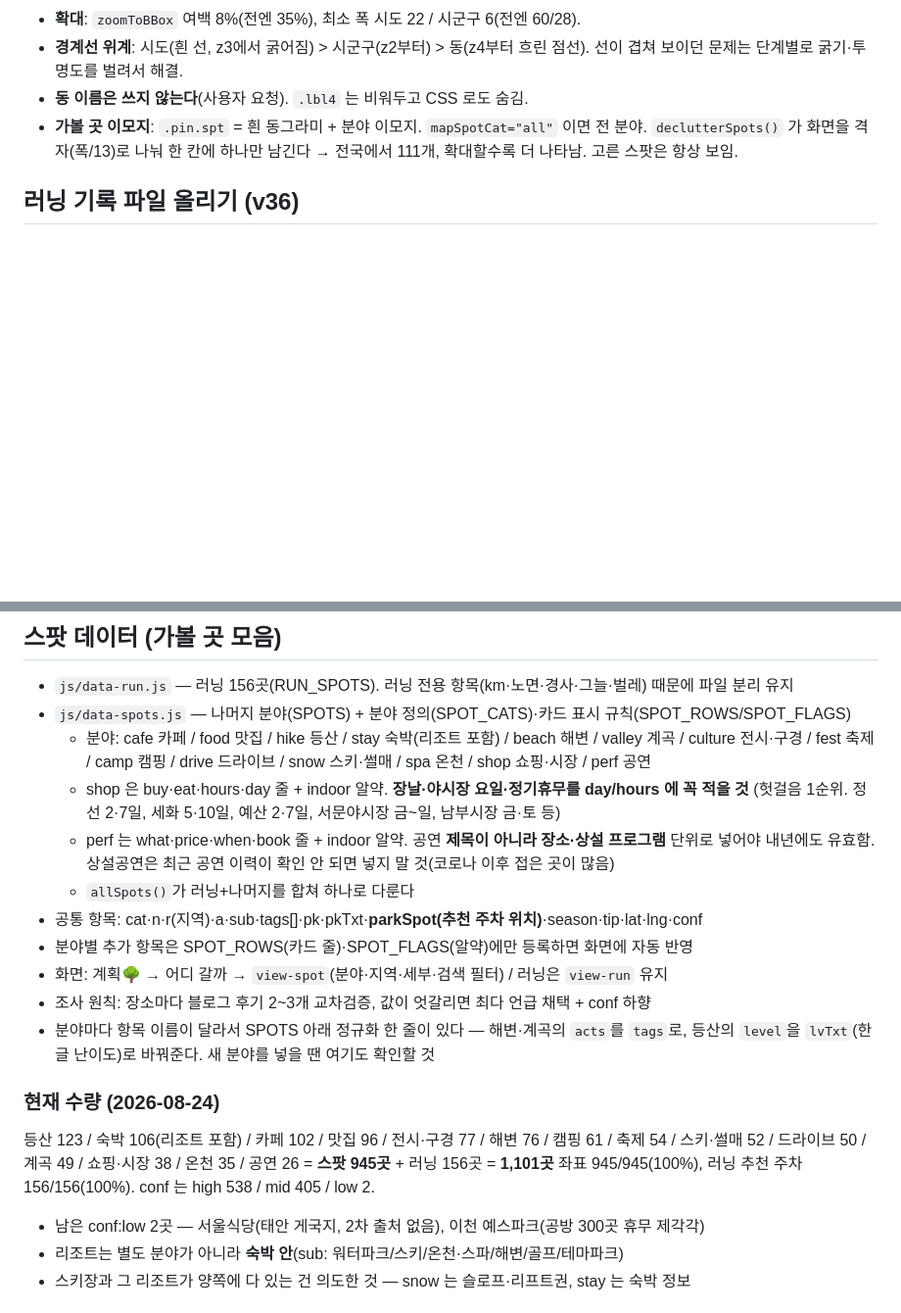
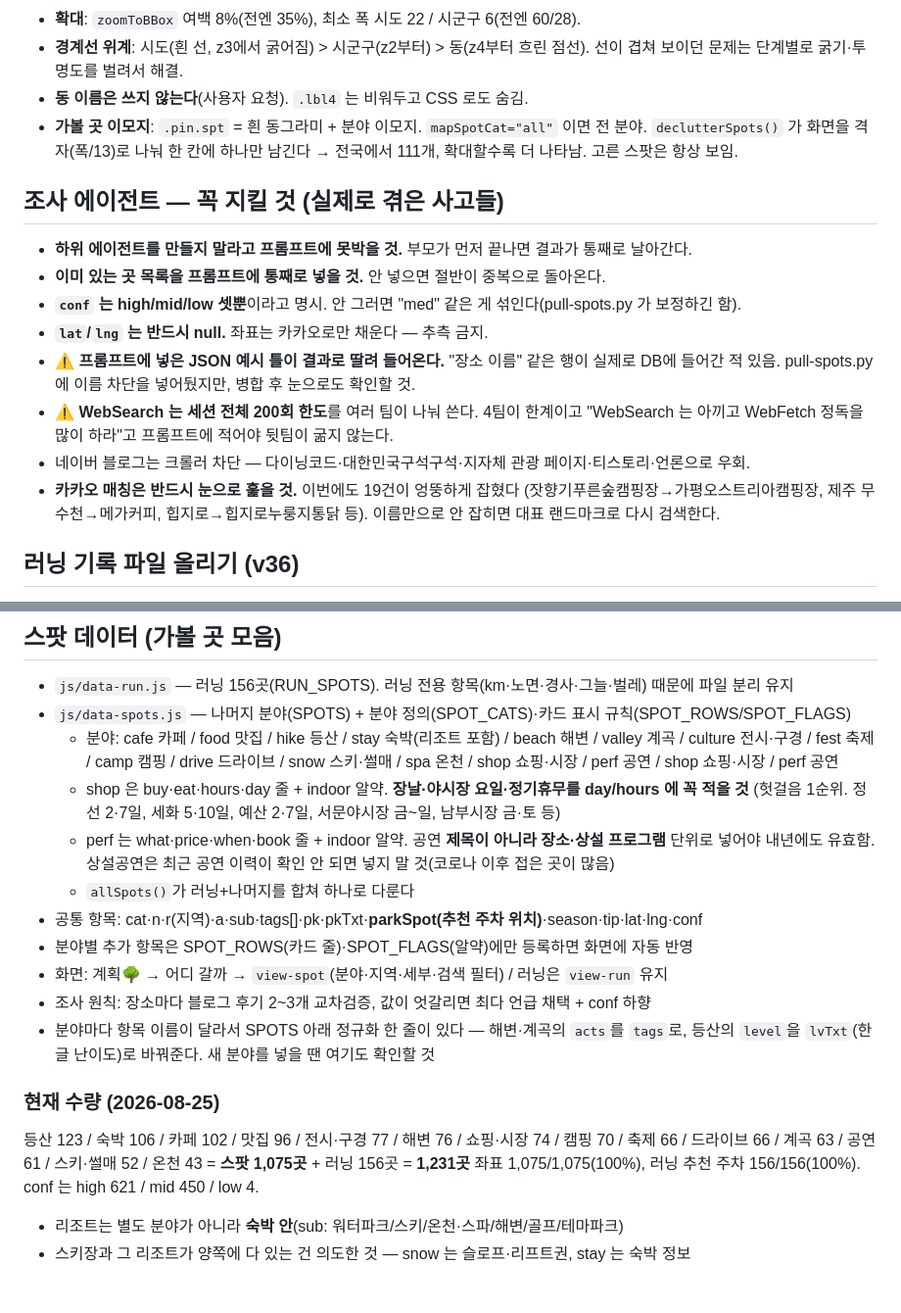
Before and after one commit to housimpleop-ops/ForHeeJin, a Markdown page: CLAUDE.md, 2 parts joined by grey strips. Shown at 98% size. Rendered like a GitHub page; blank space fills up the shorter version.

Commit message:
CLAUDE.md 갱신 — 1,231곳, 조사 에이전트 주의사항
Co-Authored-By: Claude Opus 5 <noreply@anthropic.com>

```diff
--- a/CLAUDE.md
+++ b/CLAUDE.md
@@ -101,6 +101,21 @@ DATA = { v, events[], wishes[], meals[], notes[], wedding[], trips[],
   `declutterSpots()` 가 화면을 격자(폭/13)로 나눠 한 칸에 하나만 남긴다 →
   전국에서 111개, 확대할수록 더 나타남. 고른 스팟은 항상 보임.
 
+## 조사 에이전트 — 꼭 지킬 것 (실제로 겪은 사고들)
+
+- **하위 에이전트를 만들지 말라고 프롬프트에 못박을 것.** 부모가 먼저 끝나면 결과가 통째로 날아간다.
+- **이미 있는 곳 목록을 프롬프트에 통째로 넣을 것.** 안 넣으면 절반이 중복으로 돌아온다.
+- **`conf` 는 high/mid/low 셋뿐**이라고 명시. 안 그러면 "med" 같은 게 섞인다(pull-spots.py 가 보정하긴 함).
+- **`lat`/`lng` 는 반드시 null.** 좌표는 카카오로만 채운다 — 추측 금지.
+- ⚠️ **프롬프트에 넣은 JSON 예시 틀이 결과로 딸려 들어온다.** "장소 이름" 같은 행이 실제로 DB에
+  들어간 적 있음. pull-spots.py 에 이름 차단을 넣어뒀지만, 병합 후 눈으로도 확인할 것.
+- ⚠️ **WebSearch 는 세션 전체 200회 한도**를 여러 팀이 나눠 쓴다. 4팀이 한계이고
+  "WebSearch 는 아끼고 WebFetch 정독을 많이 하라"고 프롬프트에 적어야 뒷팀이 굶지 않는다.
+- 네이버 블로그는 크롤러 차단 — 다이닝코드·대한민국구석구석·지자체 관광 페이지·티스토리·언론으로 우회.
+- **카카오 매칭은 반드시 눈으로 훑을 것.** 이번에도 19건이 엉뚱하게 잡혔다
+  (잣향기푸른숲캠핑장→가평오스트리아캠핑장, 제주 무수천→메가커피, 힙지로→힙지로누룽지통닭 등).
+  이름만으로 안 잡히면 대표 랜드마크로 다시 검색한다.
+
 ## 러닝 기록 파일 올리기 (v36)
 
 `js/gpx.js` — 뛴 기록 파일을 브라우저 안에서만 처리한다. 서버·API 키·구독 전부 불필요.
@@ -132,6 +147,7 @@ DATA = { v, events[], wishes[], meals[], notes[], wedding[], trips[],
 - `js/data-spots.js` — 나머지 분야(SPOTS) + 분야 정의(SPOT_CATS)·카드 표시 규칙(SPOT_ROWS/SPOT_FLAGS)
   - 분야: cafe 카페 / food 맛집 / hike 등산 / stay 숙박(리조트 포함) / beach 해변 / valley 계곡 /
     culture 전시·구경 / fest 축제 / camp 캠핑 / drive 드라이브 / snow 스키·썰매 / spa 온천 /
+    shop 쇼핑·시장 / perf 공연 /
     shop 쇼핑·시장 / perf 공연
   - shop 은 buy·eat·hours·day 줄 + indoor 알약. **장날·야시장 요일·정기휴무를 day/hours 에 꼭 적을 것**
     (헛걸음 1순위. 정선 2·7일, 세화 5·10일, 예산 2·7일, 서문야시장 금~일, 남부시장 금·토 등)
@@ -145,12 +161,11 @@ DATA = { v, events[], wishes[], meals[], notes[], wedding[], trips[],
 - 분야마다 항목 이름이 달라서 SPOTS 아래 정규화 한 줄이 있다 — 해변·계곡의 `acts`를 `tags`로,
   등산의 `level`을 `lvTxt`(한글 난이도)로 바꿔준다. 새 분야를 넣을 땐 여기도 확인할 것
 
-### 현재 수량 (2026-08-24)
-등산 123 / 숙박 106(리조트 포함) / 카페 102 / 맛집 96 / 전시·구경 77 / 해변 76 /
-캠핑 61 / 축제 54 / 스키·썰매 52 / 드라이브 50 / 계곡 49 / 쇼핑·시장 38 / 온천 35 / 공연 26
-= **스팟 945곳** + 러닝 156곳 = **1,101곳**
-좌표 945/945(100%), 러닝 추천 주차 156/156(100%). conf 는 high 538 / mid 405 / low 2.
-- 남은 conf:low 2곳 — 서울식당(태안 게국지, 2차 출처 없음), 이천 예스파크(공방 300곳 휴무 제각각)
+### 현재 수량 (2026-08-25)
+등산 123 / 숙박 106 / 카페 102 / 맛집 96 / 전시·구경 77 / 해변 76 / 쇼핑·시장 74 /
+캠핑 70 / 축제 66 / 드라이브 66 / 계곡 63 / 공연 61 / 스키·썰매 52 / 온천 43
+= **스팟 1,075곳** + 러닝 156곳 = **1,231곳**
+좌표 1,075/1,075(100%), 러닝 추천 주차 156/156(100%). conf 는 high 621 / mid 450 / low 4.
 - 리조트는 별도 분야가 아니라 **숙박 안**(sub: 워터파크/스키/온천·스파/해변/골프/테마파크)
 - 스키장과 그 리조트가 양쪽에 다 있는 건 의도한 것 — snow 는 슬로프·리프트권, stay 는 숙박 정보
 
```
